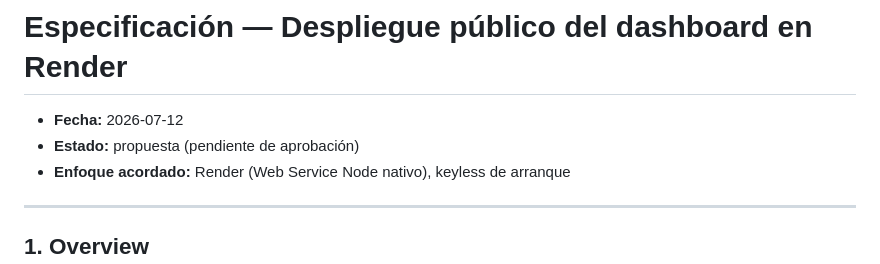
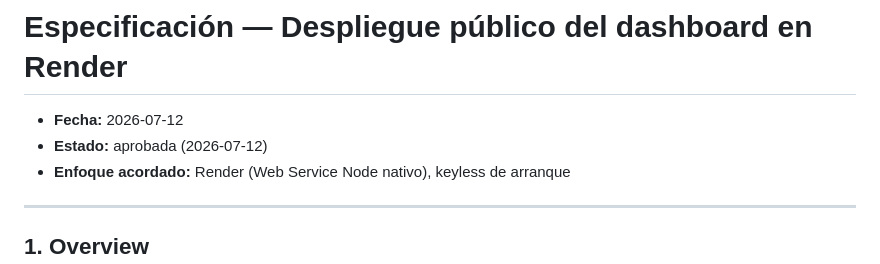
Before and after one commit to sandyreyna/claude-portfolio, a Markdown page: docs/specs/2026-07-12-despliegue-publico-render.md, the part around the change. Rendered like a GitHub page.

Commit message:
Add deployment plan, approve spec, point verify skill to docs/plans
Co-Authored-By: Claude Opus 4.8 <noreply@anthropic.com>
Claude-Session: https://claude.ai/code/session_0143fhPVCxLQcHSfTj8BRc9f

```diff
--- a/docs/specs/2026-07-12-despliegue-publico-render.md
+++ b/docs/specs/2026-07-12-despliegue-publico-render.md
@@ -1,7 +1,7 @@
 # Especificación — Despliegue público del dashboard en Render
 
 - **Fecha:** 2026-07-12
-- **Estado:** propuesta (pendiente de aprobación)
+- **Estado:** aprobada (2026-07-12)
 - **Enfoque acordado:** Render (Web Service Node nativo), keyless de arranque
 
 ---
```
Also changed, not shown: docs/plans/2026-07-12-despliegue-publico-render.md (added, +88 -0 lines), 1 other file.
